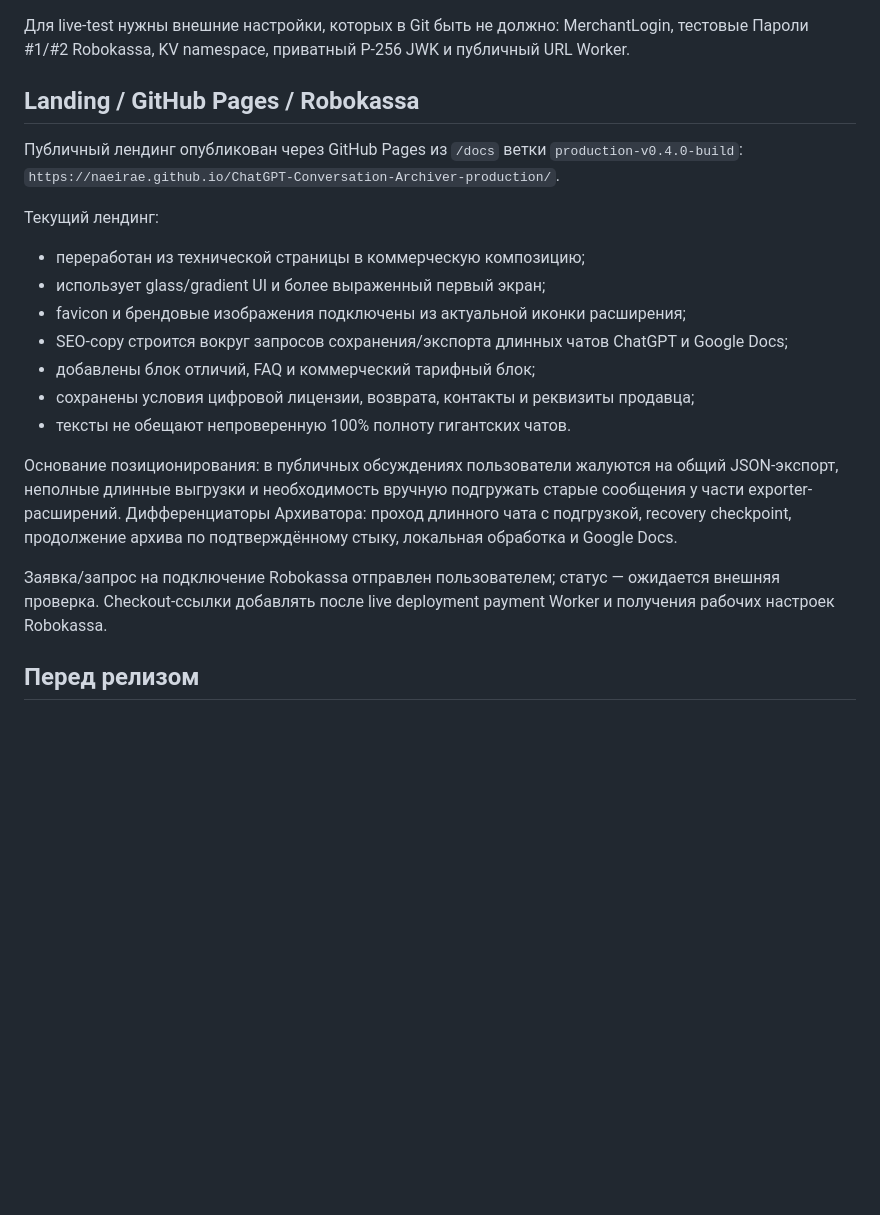
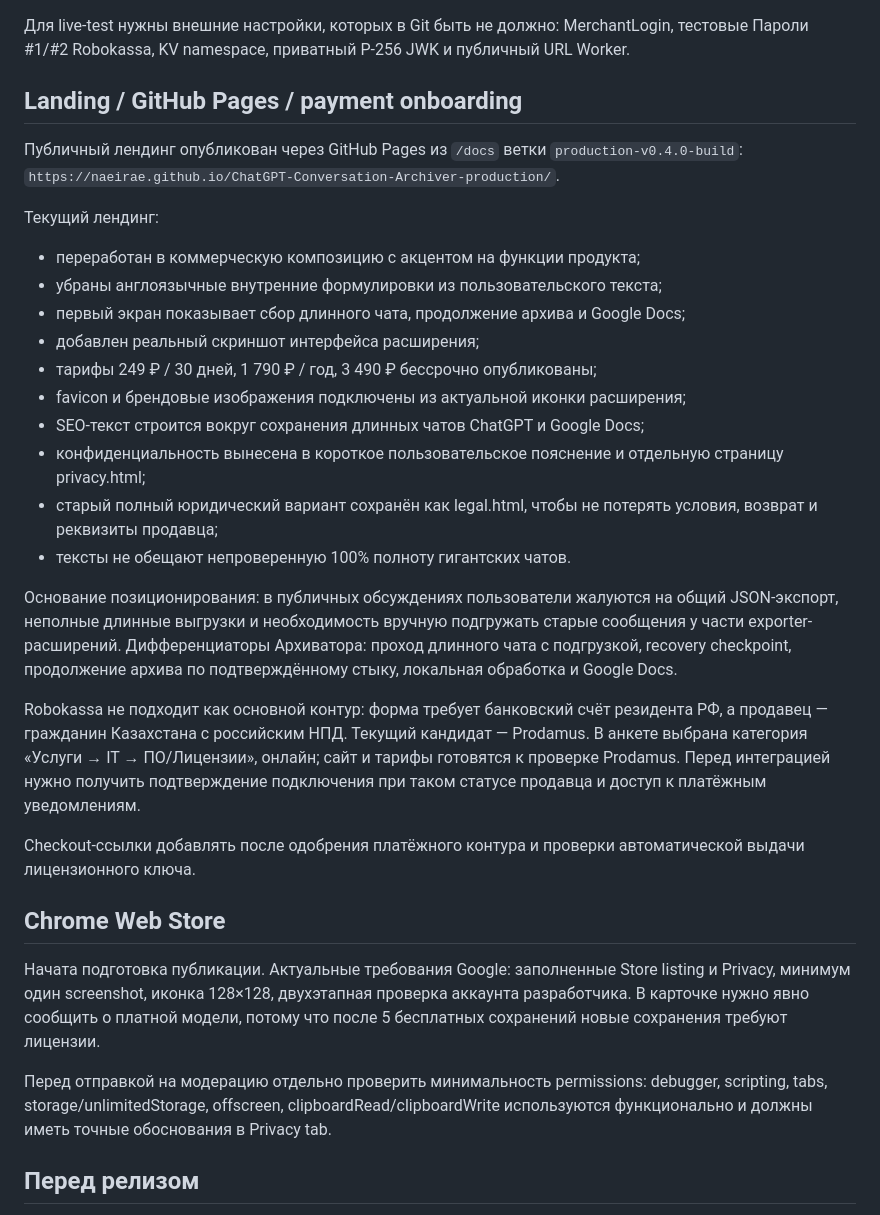
Before and after one commit to Naeirae/ChatGPT-Conversation-Archiver-production, a Markdown page: PRODUCTION_PLAN.md, the part around the change. Drawn GitHub-style; blank space fills up the shorter version.

Commit message:
Update payment and Chrome Web Store launch status

```diff
--- a/PRODUCTION_PLAN.md
+++ b/PRODUCTION_PLAN.md
@@ -100,23 +100,34 @@ node scripts/license-tool.mjs --key /safe/path/private-key.pem --plan lifetime
 
 Для live-test нужны внешние настройки, которых в Git быть не должно: MerchantLogin, тестовые Пароли #1/#2 Robokassa, KV namespace, приватный P-256 JWK и публичный URL Worker.
 
-## Landing / GitHub Pages / Robokassa
+## Landing / GitHub Pages / payment onboarding
 
 Публичный лендинг опубликован через GitHub Pages из `/docs` ветки `production-v0.4.0-build`:
 `https://naeirae.github.io/ChatGPT-Conversation-Archiver-production/`.
 
 Текущий лендинг:
-- переработан из технической страницы в коммерческую композицию;
-- использует glass/gradient UI и более выраженный первый экран;
+- переработан в коммерческую композицию с акцентом на функции продукта;
+- убраны англоязычные внутренние формулировки из пользовательского текста;
+- первый экран показывает сбор длинного чата, продолжение архива и Google Docs;
+- добавлен реальный скриншот интерфейса расширения;
+- тарифы 249 ₽ / 30 дней, 1 790 ₽ / год, 3 490 ₽ бессрочно опубликованы;
 - favicon и брендовые изображения подключены из актуальной иконки расширения;
-- SEO-copy строится вокруг запросов сохранения/экспорта длинных чатов ChatGPT и Google Docs;
-- добавлены блок отличий, FAQ и коммерческий тарифный блок;
-- сохранены условия цифровой лицензии, возврата, контакты и реквизиты продавца;
+- SEO-текст строится вокруг сохранения длинных чатов ChatGPT и Google Docs;
+- конфиденциальность вынесена в короткое пользовательское пояснение и отдельную страницу privacy.html;
+- старый полный юридический вариант сохранён как legal.html, чтобы не потерять условия, возврат и реквизиты продавца;
 - тексты не обещают непроверенную 100% полноту гигантских чатов.
 
 Основание позиционирования: в публичных обсуждениях пользователи жалуются на общий JSON-экспорт, неполные длинные выгрузки и необходимость вручную подгружать старые сообщения у части exporter-расширений. Дифференциаторы Архиватора: проход длинного чата с подгрузкой, recovery checkpoint, продолжение архива по подтверждённому стыку, локальная обработка и Google Docs.
 
-Заявка/запрос на подключение Robokassa отправлен пользователем; статус — ожидается внешняя проверка. Checkout-ссылки добавлять после live deployment payment Worker и получения рабочих настроек Robokassa.
+Robokassa не подходит как основной контур: форма требует банковский счёт резидента РФ, а продавец — гражданин Казахстана с российским НПД. Текущий кандидат — Prodamus. В анкете выбрана категория «Услуги → IT → ПО/Лицензии», онлайн; сайт и тарифы готовятся к проверке Prodamus. Перед интеграцией нужно получить подтверждение подключения при таком статусе продавца и доступ к платёжным уведомлениям.
+
+Checkout-ссылки добавлять после одобрения платёжного контура и проверки автоматической выдачи лицензионного ключа.
+
+## Chrome Web Store
+
+Начата подготовка публикации. Актуальные требования Google: заполненные Store listing и Privacy, минимум один screenshot, иконка 128×128, двухэтапная проверка аккаунта разработчика. В карточке нужно явно сообщить о платной модели, потому что после 5 бесплатных сохранений новые сохранения требуют лицензии.
+
+Перед отправкой на модерацию отдельно проверить минимальность permissions: debugger, scripting, tabs, storage/unlimitedStorage, offscreen, clipboardRead/clipboardWrite используются функционально и должны иметь точные обоснования в Privacy tab.
 
 ## Перед релизом
 1. Прогнать CI после текущих изменений.
```
